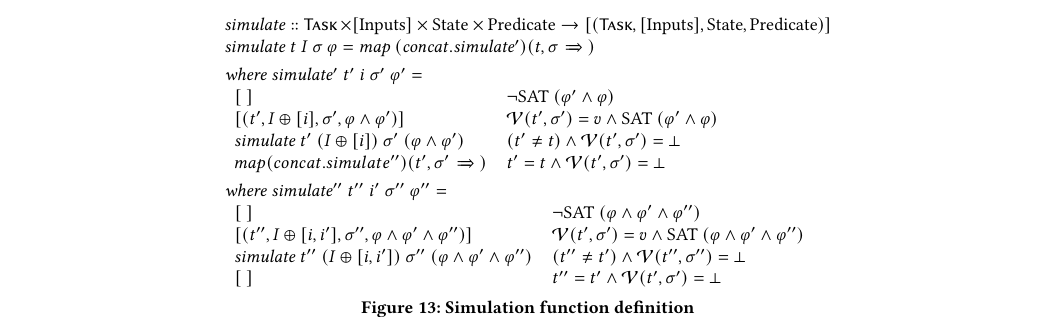
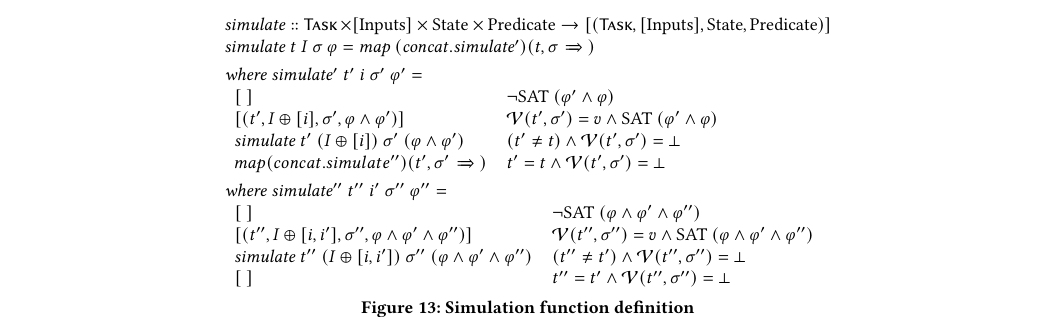
Before and after one commit to timjs/symbolic-tophat, a LaTeX paper (main.tex, which reads sections/semantics.tex): part of page 6 of 23, cut so that both start at the same text. Compiled offline with pdfLaTeX.

Commit message:
removed typos from simulation definition

```diff
--- a/sections/semantics.tex
+++ b/sections/semantics.tex
@@ -196,9 +196,9 @@ A recursive call is terminated when one of the two stop conditions is met.
                  \mathit{where}\ \mathit{simulate''}\ t''\ i'\ \sigma''\ \phi''=\\
                                           \begin{array}{ll}
                                             [\ ] & \neg \text{SAT } (\phi\land\phi'\land\phi'')\\
-                                    \relax [(t'',I\oplus[i,i'],\sigma'',\phi\land\phi'\land\phi'')] & \Value(t',\sigma') = v \land \text{SAT } (\phi\land\phi'\land\phi'')\\
+                                    \relax [(t'',I\oplus[i,i'],\sigma'',\phi\land\phi'\land\phi'')] & \Value(t'',\sigma'') = v \land \text{SAT } (\phi\land\phi'\land\phi'')\\
                                           \mathit{simulate}\ t''\ (I\oplus[i,i'])\ \sigma''\ (\phi\land\phi'\land\phi'') & (t'' \neq t') \land \Value(t'',\sigma'') = \bot\\
-                                    \relax [\ ] & t'' = t' \wedge \Value(t',\sigma') = \bot
+                                    \relax [\ ] & t'' = t' \wedge \Value(t'',\sigma'') = \bot
                                                     \end{array}
 \end{function}
 \caption{Simulation function definition}
```
